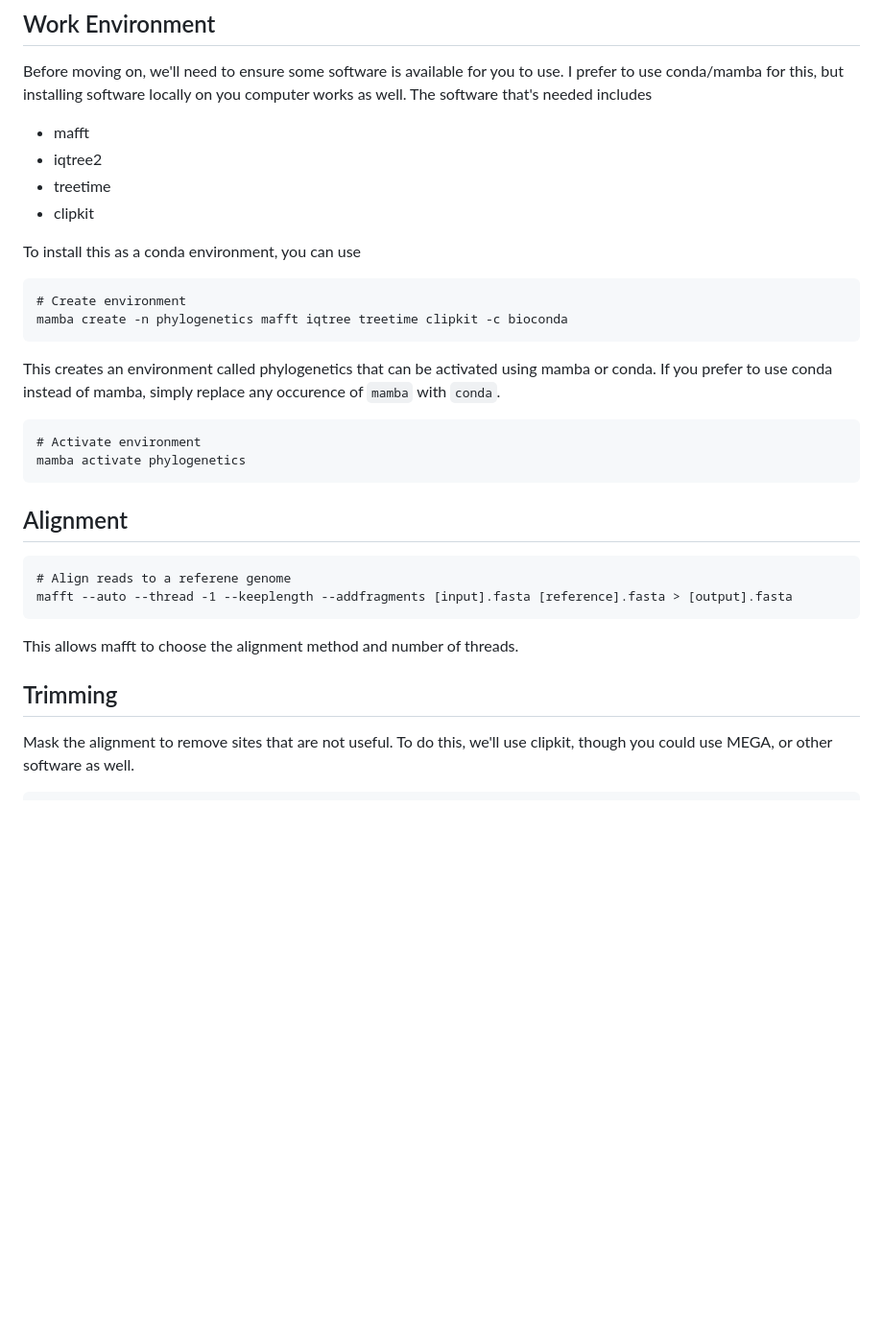
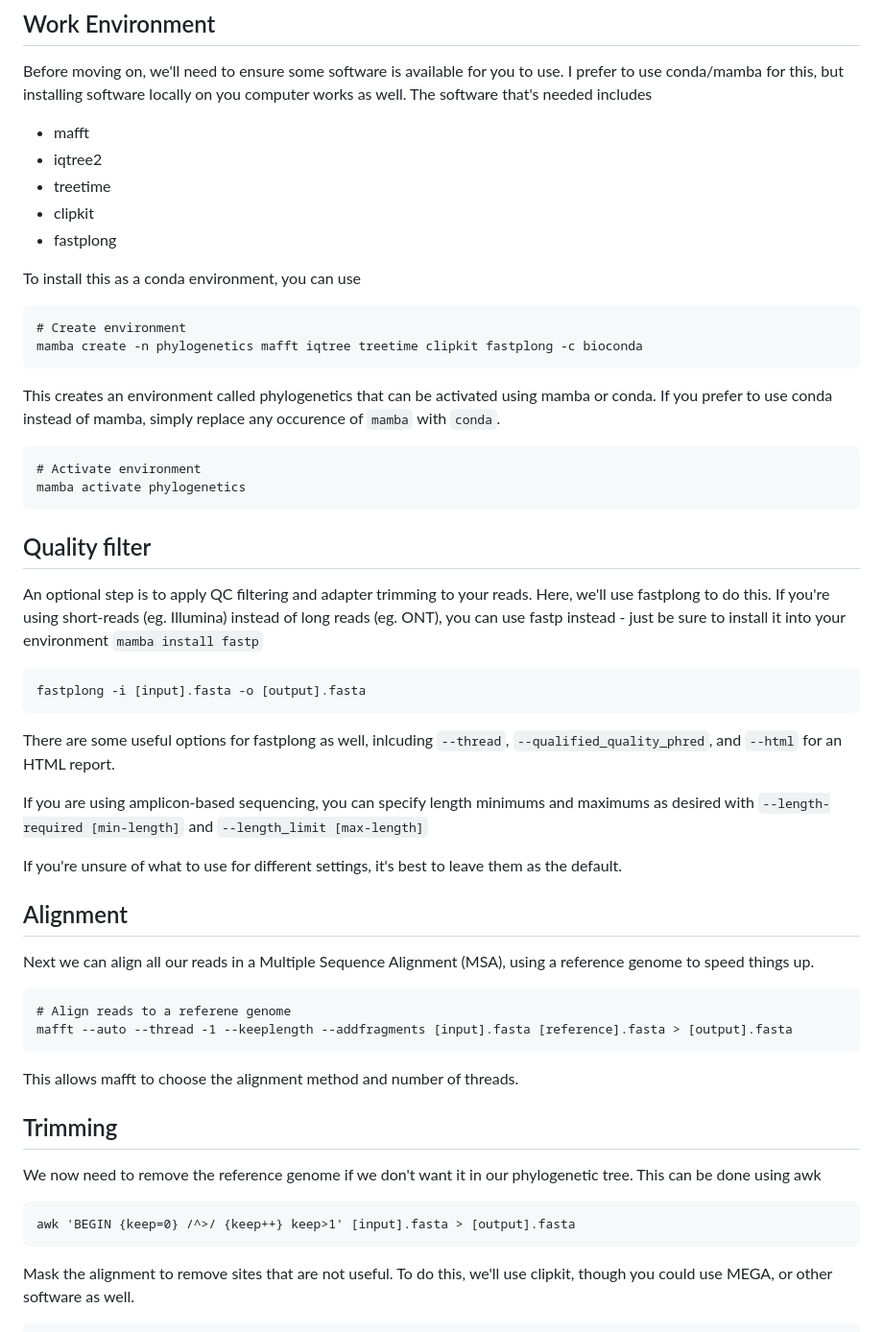
Before and after one commit to seth-borrowman/Random, a Markdown page: Phylogenetics.md, the part around the change. Shown: that part at 96% size. GitHub-like rendering; blank space fills up the shorter version.

Commit message:
add fastplong, remove ref

````diff
--- a/Phylogenetics.md
+++ b/Phylogenetics.md
@@ -27,12 +27,13 @@ Before moving on, we'll need to ensure some software is available for you to use
 - iqtree2
 - treetime
 - clipkit
+- fastplong
 
 To install this as a conda environment, you can use
 
 ```{shell}
 # Create environment
-mamba create -n phylogenetics mafft iqtree treetime clipkit -c bioconda
+mamba create -n phylogenetics mafft iqtree treetime clipkit fastplong -c bioconda
 ```
 
 This creates an environment called phylogenetics that can be activated using mamba or conda. If you prefer to use conda instead of mamba, simply replace any occurence of `mamba` with `conda`.
@@ -42,7 +43,23 @@ This creates an environment called phylogenetics that can be activated using mam
 mamba activate phylogenetics
 ```
 
+## Quality filter
+
+An optional step is to apply QC filtering and adapter trimming to your reads. Here, we'll use fastplong to do this. If you're using short-reads (eg. Illumina) instead of long reads (eg. ONT), you can use fastp instead - just be sure to install it into your environment `mamba install fastp`
+
+```{shell}
+fastplong -i [input].fasta -o [output].fasta
+```
+
+There are some useful options for fastplong as well, inlcuding `--thread`, `--qualified_quality_phred`, and `--html` for an HTML report.
+
+If you are using amplicon-based sequencing, you can specify length minimums and maximums as desired with `--length-required [min-length]` and `--length_limit [max-length]`
+
+If you're unsure of what to use for different settings, it's best to leave them as the default.
+
 ## Alignment
+
+Next we can align all our reads in a Multiple Sequence Alignment (MSA), using a reference genome to speed things up.
 
 ```{shell}
 # Align reads to a referene genome
@@ -52,6 +69,12 @@ mafft --auto --thread -1 --keeplength --addfragments [input].fasta [reference].f
 This allows mafft to choose the alignment method and number of threads.
 
 ## Trimming
+
+We now need to remove the reference genome if we don't want it in our phylogenetic tree. This can be done using awk
+
+```{shell}
+awk 'BEGIN {keep=0} /^>/ {keep++} keep>1' [input].fasta > [output].fasta
+```
 
 Mask the alignment to remove sites that are not useful. To do this, we'll use clipkit, though you could use MEGA, or other software as well.
 
````
